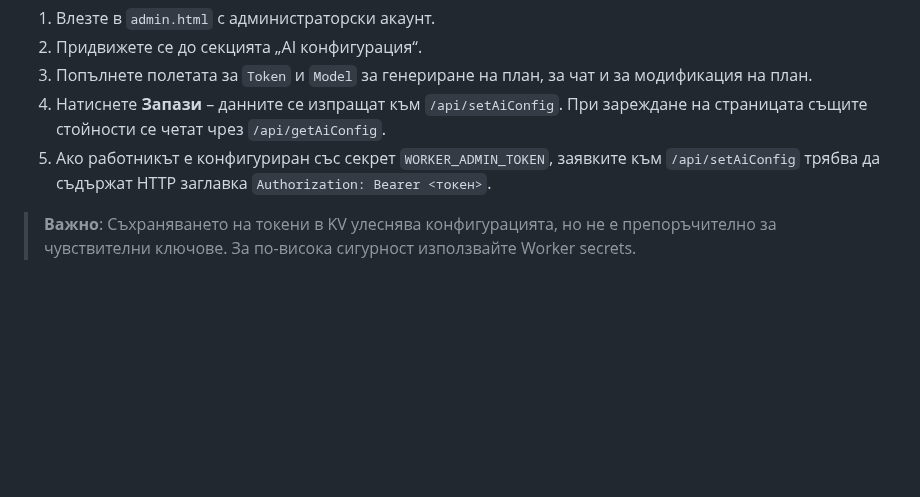
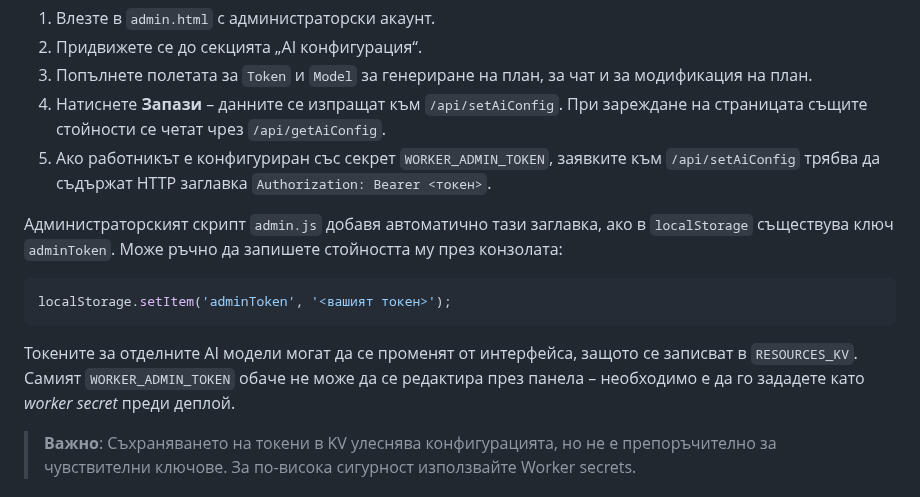
Before and after one commit to Radilovk/bodybest, a Markdown page: README.md, the part around the change. Rendered like a GitHub page; blank space fills up the shorter version.

Commit message:
docs: clarify admin token usage for AI config

````diff
--- a/README.md
+++ b/README.md
@@ -240,6 +240,19 @@ php -r "echo password_hash('yourPassword', PASSWORD_DEFAULT);"
    заявките към `/api/setAiConfig` трябва да съдържат HTTP заглавка
    `Authorization: Bearer <токен>`.
 
+Администраторският скрипт `admin.js` добавя автоматично тази
+заглавка, ако в `localStorage` съществува ключ `adminToken`.
+Може ръчно да запишете стойността му през конзолата:
+
+```javascript
+localStorage.setItem('adminToken', '<вашият токен>');
+```
+
+Токените за отделните AI модели могат да се променят от интерфейса,
+защото се записват в `RESOURCES_KV`. Самият `WORKER_ADMIN_TOKEN`
+обаче не може да се редактира през панела – необходимо е да го
+зададете като *worker secret* преди деплой.
+
 > **Важно**: Съхраняването на токени в KV улеснява конфигурацията,
 > но не е препоръчително за чувствителни ключове.
 > За по-висока сигурност използвайте Worker secrets.
````
